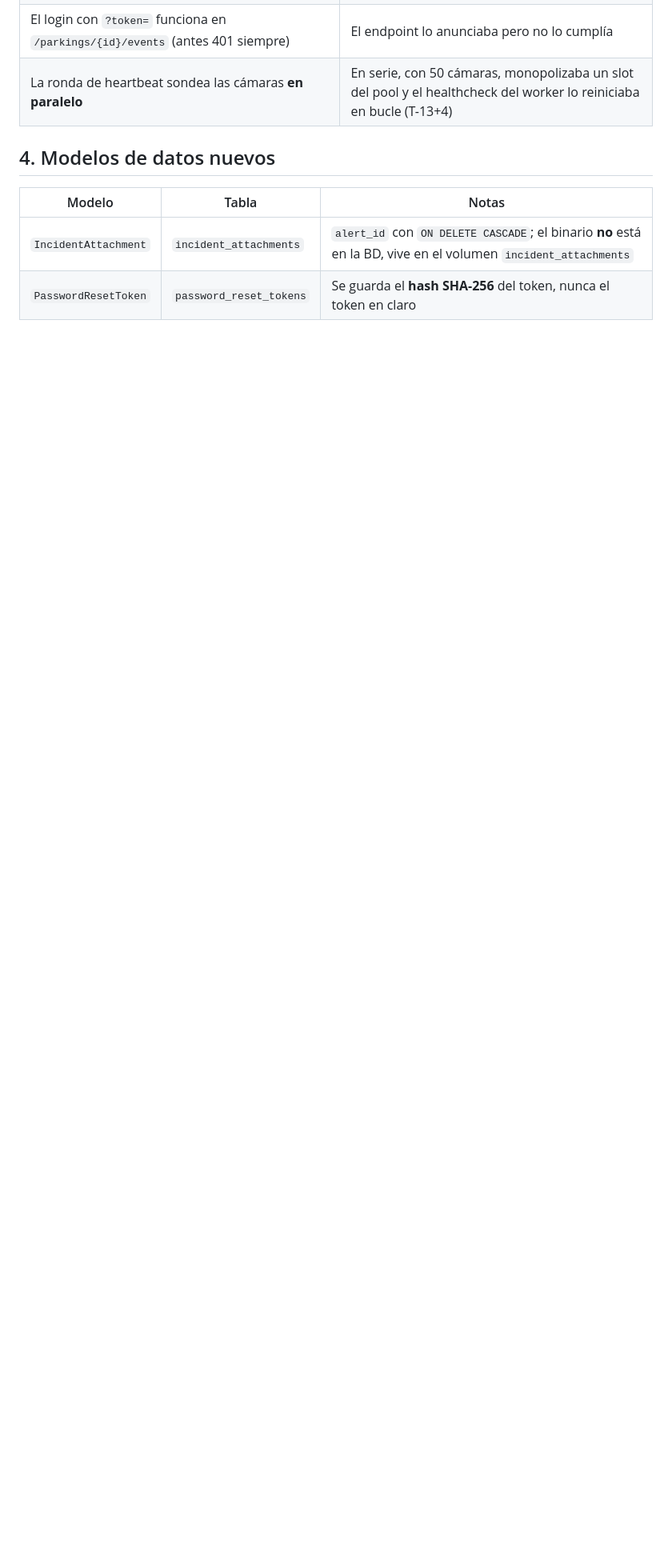
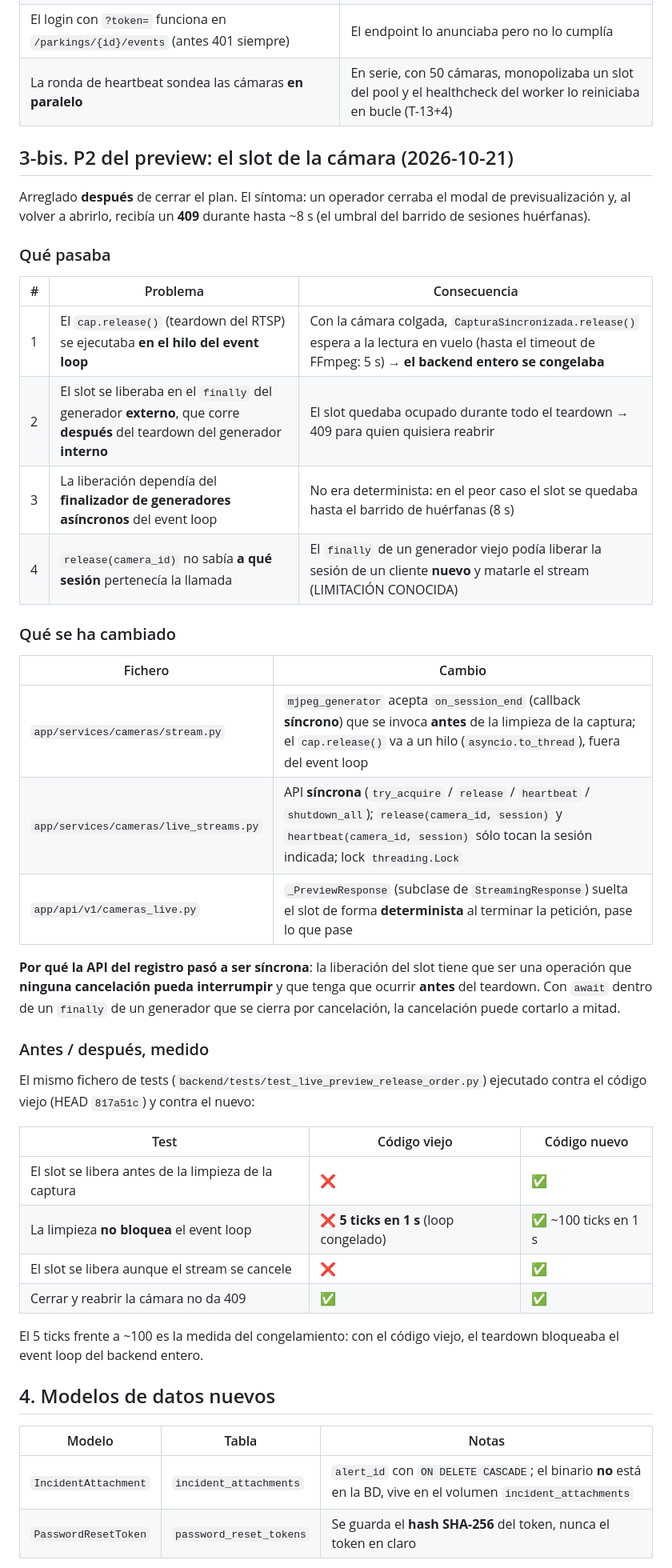
Before and after one commit to CristianArroyoT/Parking-gpt, a Markdown page: docs/CODEMAPS/2026-10-21-cierre-del-plan.md, the part around one of its changes. Shown at 80% size. Drawn GitHub-style; blank space fills up the shorter version.

Commit message:
docs(preview): el P2 del slot de la camara, con el antes/despues medido
Documenta el P2 del preview (T-13+6) en el codemap y en el plan
maestro: los cuatro defectos encadenados, el cambio de contrato del
registro de streams (API sincrona, release por sesion) y la tabla
antes/despues con el mismo fichero de tests ejecutado contra el codigo
anterior y el nuevo.

El plan maestro sube a 517 passed en SQLite y 526 en PostgreSQL.

```diff
--- a/docs/CODEMAPS/2026-10-21-cierre-del-plan.md
+++ b/docs/CODEMAPS/2026-10-21-cierre-del-plan.md
@@ -103,6 +103,50 @@ Rutas nuevas: `/admin/planes`, `/mi-plan`, `/mi-plaza`, `/pagos`, `/mis-vehiculo
 | El login con `?token=` funciona en `/parkings/{id}/events` (antes 401 siempre) | El endpoint lo anunciaba pero no lo cumplía |
 | La ronda de heartbeat sondea las cámaras **en paralelo** | En serie, con 50 cámaras, monopolizaba un slot del pool y el healthcheck del worker lo reiniciaba en bucle (T-13+4) |
 
+## 3-bis. P2 del preview: el slot de la cámara (2026-10-21)
+
+Arreglado **después** de cerrar el plan. El síntoma: un operador cerraba
+el modal de previsualización y, al volver a abrirlo, recibía un **409**
+durante hasta ~8 s (el umbral del barrido de sesiones huérfanas).
+
+### Qué pasaba
+
+| # | Problema | Consecuencia |
+|---|---|---|
+| 1 | El `cap.release()` (teardown del RTSP) se ejecutaba **en el hilo del event loop** | Con la cámara colgada, `CapturaSincronizada.release()` espera a la lectura en vuelo (hasta el timeout de FFmpeg: 5 s) → **el backend entero se congelaba** |
+| 2 | El slot se liberaba en el `finally` del generador **externo**, que corre **después** del teardown del generador **interno** | El slot quedaba ocupado durante todo el teardown → 409 para quien quisiera reabrir |
+| 3 | La liberación dependía del **finalizador de generadores asíncronos** del event loop | No era determinista: en el peor caso el slot se quedaba hasta el barrido de huérfanas (8 s) |
+| 4 | `release(camera_id)` no sabía **a qué sesión** pertenecía la llamada | El `finally` de un generador viejo podía liberar la sesión de un cliente **nuevo** y matarle el stream (LIMITACIÓN CONOCIDA) |
+
+### Qué se ha cambiado
+
+| Fichero | Cambio |
+|---|---|
+| `app/services/cameras/stream.py` | `mjpeg_generator` acepta `on_session_end` (callback **síncrono**) que se invoca **antes** de la limpieza de la captura; el `cap.release()` va a un hilo (`asyncio.to_thread`), fuera del event loop |
+| `app/services/cameras/live_streams.py` | API **síncrona** (`try_acquire` / `release` / `heartbeat` / `shutdown_all`); `release(camera_id, session)` y `heartbeat(camera_id, session)` sólo tocan la sesión indicada; lock `threading.Lock` |
+| `app/api/v1/cameras_live.py` | `_PreviewResponse` (subclase de `StreamingResponse`) suelta el slot de forma **determinista** al terminar la petición, pase lo que pase |
+
+**Por qué la API del registro pasó a ser síncrona**: la liberación del
+slot tiene que ser una operación que **ninguna cancelación pueda
+interrumpir** y que tenga que ocurrir **antes** del teardown. Con
+`await` dentro de un `finally` de un generador que se cierra por
+cancelación, la cancelación puede cortarlo a mitad.
+
+### Antes / después, medido
+
+El mismo fichero de tests (`backend/tests/test_live_preview_release_order.py`)
+ejecutado contra el código viejo (HEAD `817a51c`) y contra el nuevo:
+
+| Test | Código viejo | Código nuevo |
+|---|---|---|
+| El slot se libera antes de la limpieza de la captura | ❌ | ✅ |
+| La limpieza **no bloquea** el event loop | ❌ **5 ticks en 1 s** (loop congelado) | ✅ ~100 ticks en 1 s |
+| El slot se libera aunque el stream se cancele | ❌ | ✅ |
+| Cerrar y reabrir la cámara no da 409 | ✅ | ✅ |
+
+El 5 ticks frente a ~100 es la medida del congelamiento: con el código
+viejo, el teardown bloqueaba el event loop del backend entero.
+
 ## 4. Modelos de datos nuevos
 
 | Modelo | Tabla | Notas |
```
Also changed, not shown: other parts of docs/CODEMAPS/2026-10-21-cierre-del-plan.md (+1 -1 lines), 1 other file.
